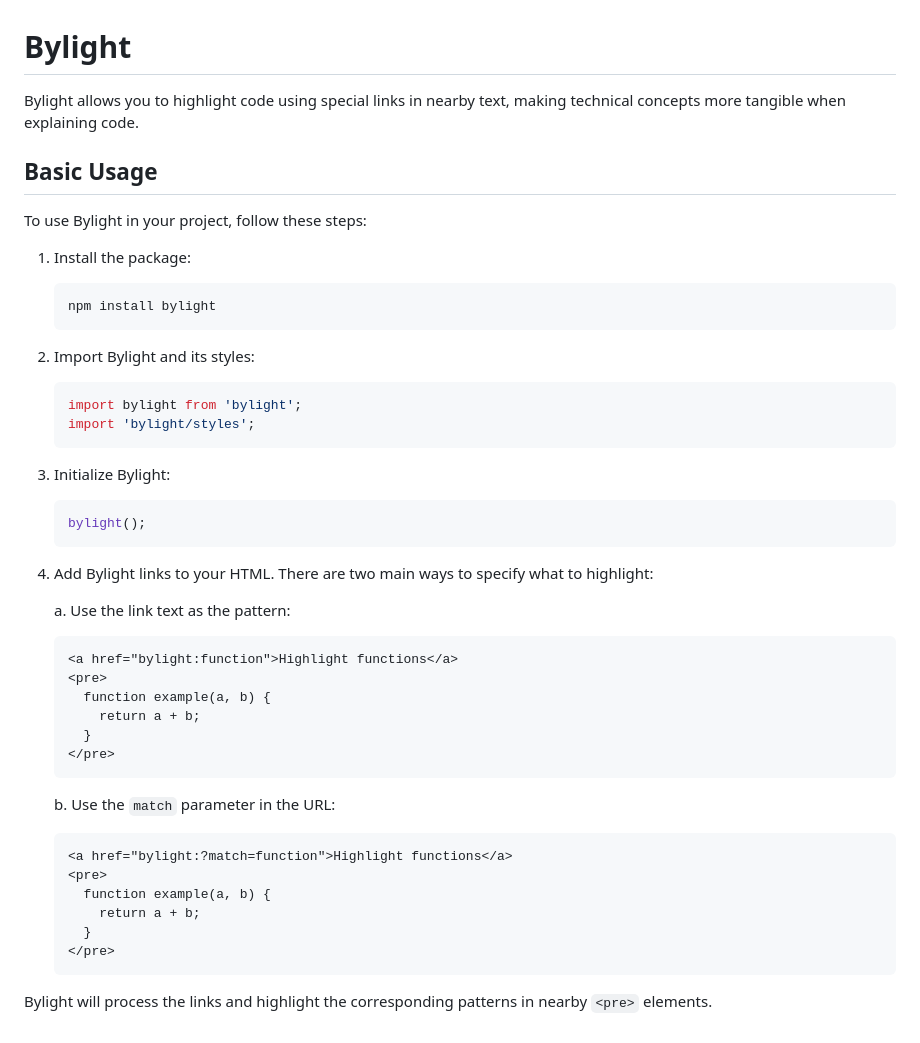
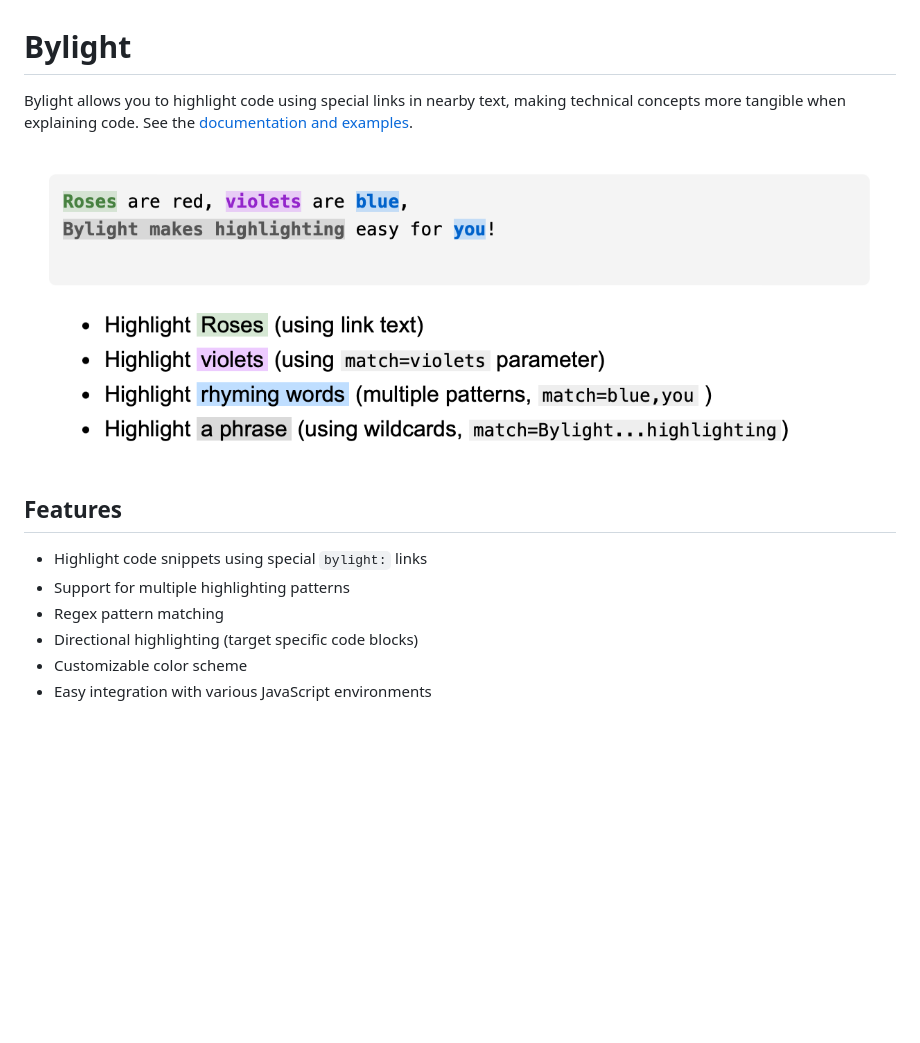
Before and after one commit to mhuebert/bylight, a Markdown page: README.md, the part around the change. Drawn GitHub-style; pictures changed too: example.png (added); blank space fills up the shorter version.

````diff
--- a/README.md
+++ b/README.md
@@ -1,52 +1,14 @@
 # Bylight
 
-Bylight allows you to highlight code using special links in nearby text, making technical concepts more tangible when explaining code.
+Bylight allows you to highlight code using special links in nearby text, making technical concepts more tangible when explaining code. See the [documentation and examples](https://mhuebert.github.io/bylight/).
 
-## Basic Usage
+![Example of Bylight in action](example.png)
 
-To use Bylight in your project, follow these steps:
+## Features
 
-1. Install the package:
-
-   ```bash
-   npm install bylight
-   ```
-
-2. Import Bylight and its styles:
-
-   ```javascript
-   import bylight from 'bylight';
-   import 'bylight/styles';
-   ```
-
-3. Initialize Bylight:
-
-   ```javascript
-   bylight();
-   ```
-
-4. Add Bylight links to your HTML. There are two main ways to specify what to highlight:
-
-   a. Use the link text as the pattern:
-
-   ```html
-   <a href="bylight:function">Highlight functions</a>
-   <pre>
-     function example(a, b) {
-       return a + b;
-     }
-   </pre>
-   ```
-
-   b. Use the `match` parameter in the URL:
-
-   ```html
-   <a href="bylight:?match=function">Highlight functions</a>
-   <pre>
-     function example(a, b) {
-       return a + b;
-     }
-   </pre>
-   ```
-
-Bylight will process the links and highlight the corresponding patterns in nearby `<pre>` elements.
+- Highlight code snippets using special `bylight:` links
+- Support for multiple highlighting patterns
+- Regex pattern matching
+- Directional highlighting (target specific code blocks)
+- Customizable color scheme
+- Easy integration with various JavaScript environments
````
